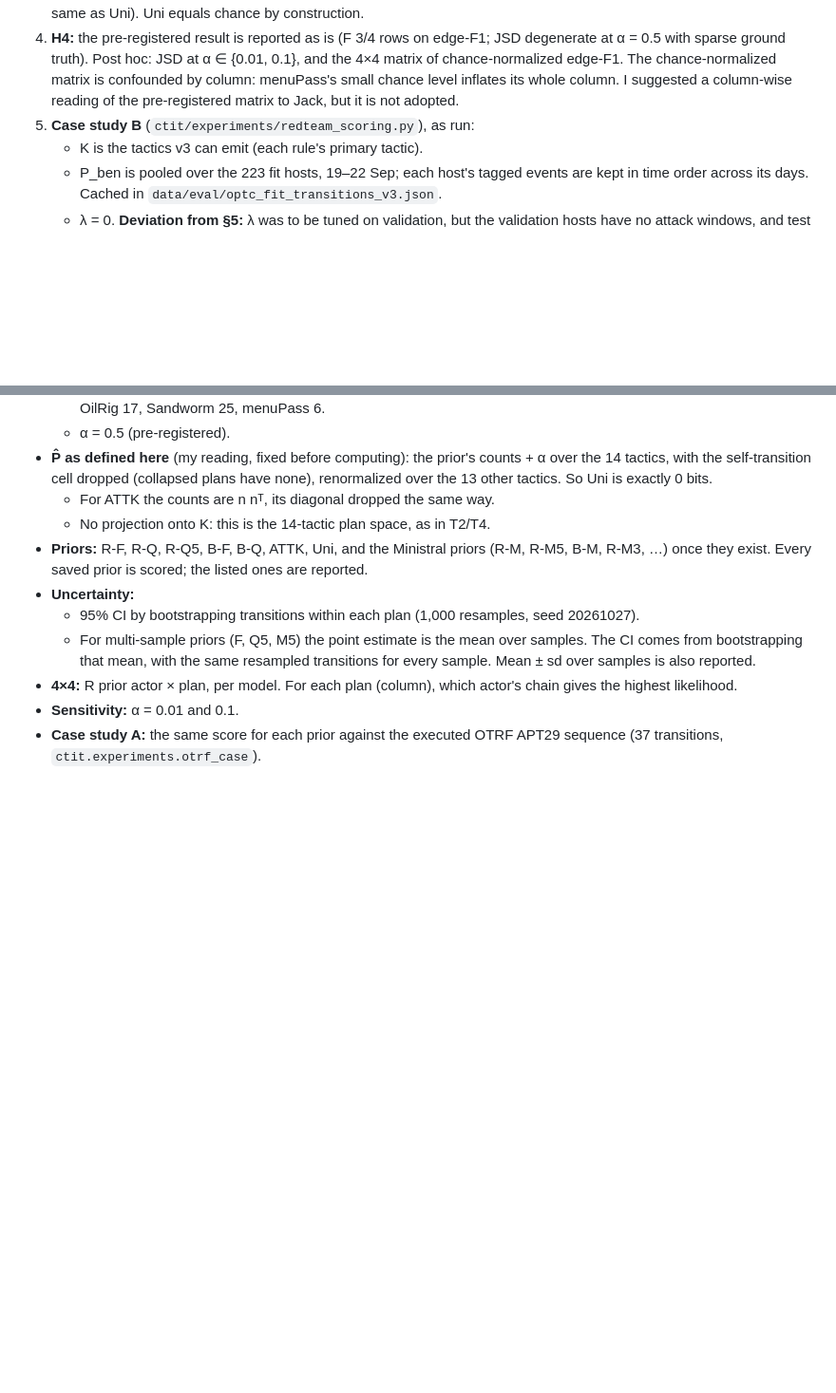
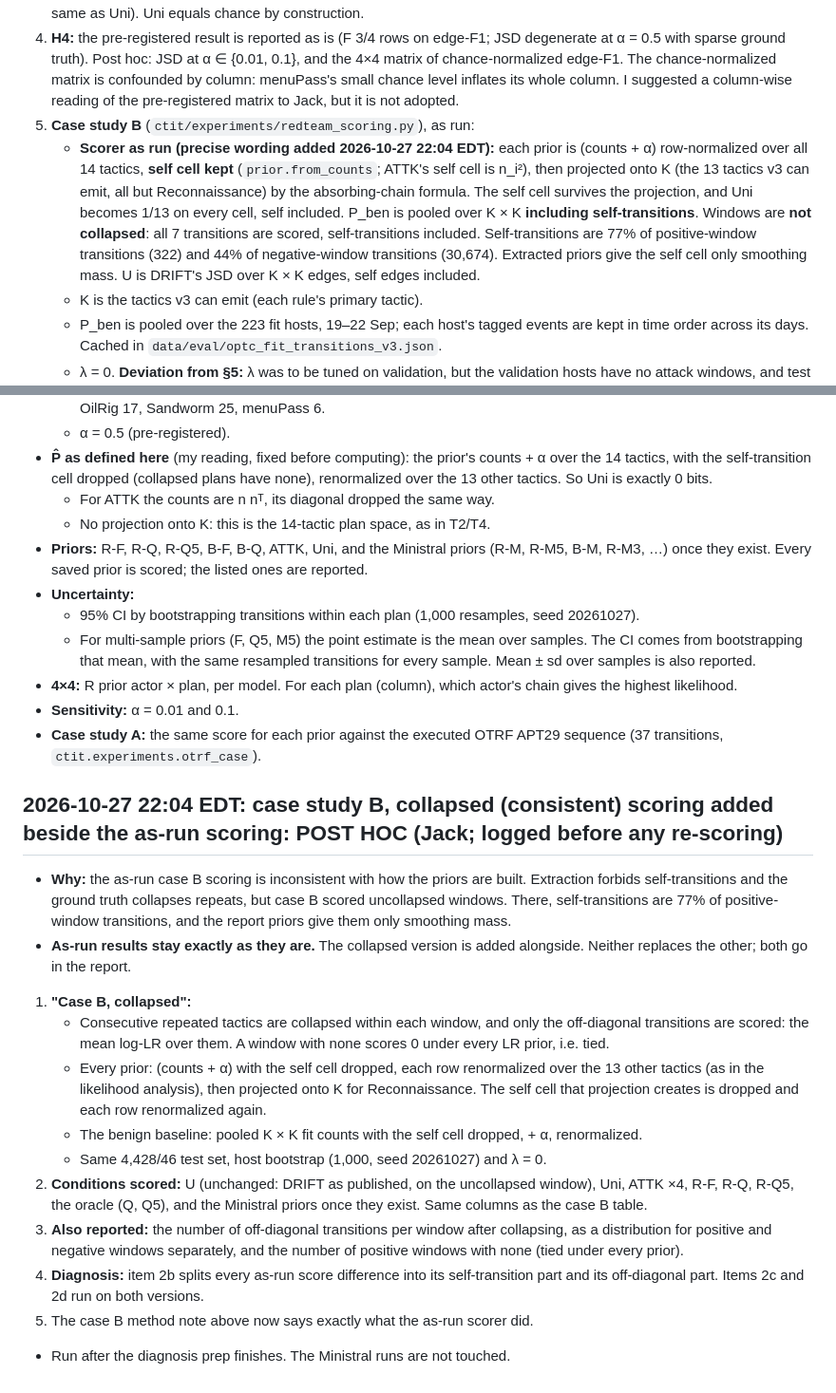
Before and after one commit to jackdmoody/CTI-Transitions, a Markdown page: docs/SPEC_ISSUES.md, 2 parts joined by grey strips. Shown at 95% size. Rendered like a GitHub page; blank space fills up the shorter version.

Commit message:
W2/WP6: SPEC_ISSUES: case B as-run scorer described exactly; collapsed (consistent) case B scoring added beside it, post hoc
Co-Authored-By: Claude Opus 5.5 <noreply@anthropic.com>

```diff
--- a/docs/SPEC_ISSUES.md
+++ b/docs/SPEC_ISSUES.md
@@ -218,6 +218,7 @@ Runs: F `20261027T121723Z-extraction-a53c21c` (185 calls, 1.14M in / 0.37M out t
 3. **Baselines:** ATTK and Uni are scored with the same edge-set definition (count > 0 on an off-diagonal cell) and the chance control. ATTK has no order, so its edge set is every pair of tactics the group uses (Sandworm: all 14 tactics, the same as Uni). Uni equals chance by construction.
 4. **H4:** the pre-registered result is reported as is (F 3/4 rows on edge-F1; JSD degenerate at α = 0.5 with sparse ground truth). Post hoc: JSD at α ∈ {0.01, 0.1}, and the 4×4 matrix of chance-normalized edge-F1. The chance-normalized matrix is confounded by column: menuPass's small chance level inflates its whole column. I suggested a column-wise reading of the pre-registered matrix to Jack, but it is not adopted.
 5. **Case study B** (`ctit/experiments/redteam_scoring.py`), as run:
+   - **Scorer as run (precise wording added 2026-10-27 22:04 EDT):** each prior is (counts + α) row-normalized over all 14 tactics, **self cell kept** (`prior.from_counts`; ATTK's self cell is n_i²), then projected onto K (the 13 tactics v3 can emit, all but Reconnaissance) by the absorbing-chain formula. The self cell survives the projection, and Uni becomes 1/13 on every cell, self included. P_ben is pooled over K × K **including self-transitions**. Windows are **not collapsed**: all 7 transitions are scored, self-transitions included. Self-transitions are 77% of positive-window transitions (322) and 44% of negative-window transitions (30,674). Extracted priors give the self cell only smoothing mass. U is DRIFT's JSD over K × K edges, self edges included.
    - K is the tactics v3 can emit (each rule's primary tactic).
    - P_ben is pooled over the 223 fit hosts, 19–22 Sep; each host's tagged events are kept in time order across its days. Cached in `data/eval/optc_fit_transitions_v3.json`.
    - λ = 0. **Deviation from §5:** λ was to be tuned on validation, but the validation hosts have no attack windows, and test is never used for tuning.
@@ -375,3 +376,17 @@ Always prioritize using tools to provide the most accurate and helpful response.
 - **4×4:** R prior actor × plan, per model. For each plan (column), which actor's chain gives the highest likelihood.
 - **Sensitivity:** α = 0.01 and 0.1.
 - **Case study A:** the same score for each prior against the executed OTRF APT29 sequence (37 transitions, `ctit.experiments.otrf_case`).
+
+## 2026-10-27 22:04 EDT: case study B, collapsed (consistent) scoring added beside the as-run scoring: POST HOC (Jack; logged before any re-scoring)
+- **Why:** the as-run case B scoring is inconsistent with how the priors are built. Extraction forbids self-transitions and the ground truth collapses repeats, but case B scored uncollapsed windows. There, self-transitions are 77% of positive-window transitions, and the report priors give them only smoothing mass.
+- **As-run results stay exactly as they are.** The collapsed version is added alongside. Neither replaces the other; both go in the report.
+1. **"Case B, collapsed":**
+   - Consecutive repeated tactics are collapsed within each window, and only the off-diagonal transitions are scored: the mean log-LR over them. A window with none scores 0 under every LR prior, i.e. tied.
+   - Every prior: (counts + α) with the self cell dropped, each row renormalized over the 13 other tactics (as in the likelihood analysis), then projected onto K for Reconnaissance. The self cell that projection creates is dropped and each row renormalized again.
+   - The benign baseline: pooled K × K fit counts with the self cell dropped, + α, renormalized.
+   - Same 4,428/46 test set, host bootstrap (1,000, seed 20261027) and λ = 0.
+2. **Conditions scored:** U (unchanged: DRIFT as published, on the uncollapsed window), Uni, ATTK ×4, R-F, R-Q, R-Q5, the oracle (Q, Q5), and the Ministral priors once they exist. Same columns as the case B table.
+3. **Also reported:** the number of off-diagonal transitions per window after collapsing, as a distribution for positive and negative windows separately, and the number of positive windows with none (tied under every prior).
+4. **Diagnosis:** item 2b splits every as-run score difference into its self-transition part and its off-diagonal part. Items 2c and 2d run on both versions.
+5. The case B method note above now says exactly what the as-run scorer did.
+- Run after the diagnosis prep finishes. The Ministral runs are not touched.
```
